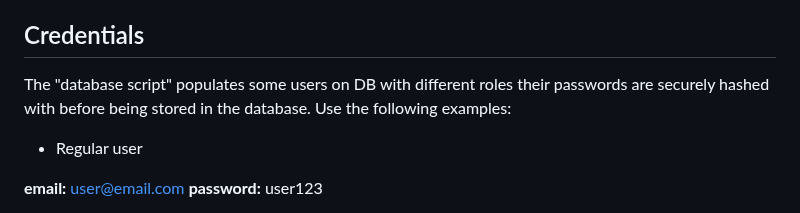
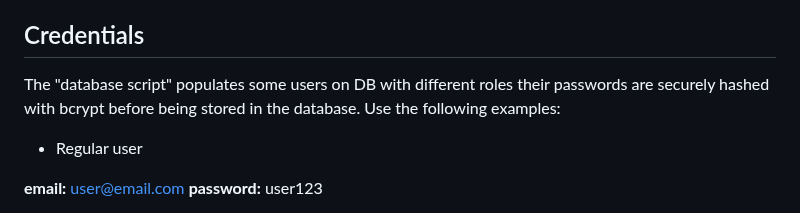
Before and after one commit to MelinaMoraiti/Athletics-eShop, a Markdown page: README.md, the part around the change. Rendered like a GitHub page.

```diff
--- a/README.md
+++ b/README.md
@@ -94,7 +94,7 @@ mysql -u root -p sports_eshop < database.sql
 
 ## Credentials
 
-The "database script" populates some users on DB with different roles their passwords are securely hashed with before being stored in the database. Use the following examples:
+The "database script" populates some users on DB with different roles their passwords are securely hashed with bcrypt before being stored in the database. Use the following examples:
 
 - Regular user
 
```
